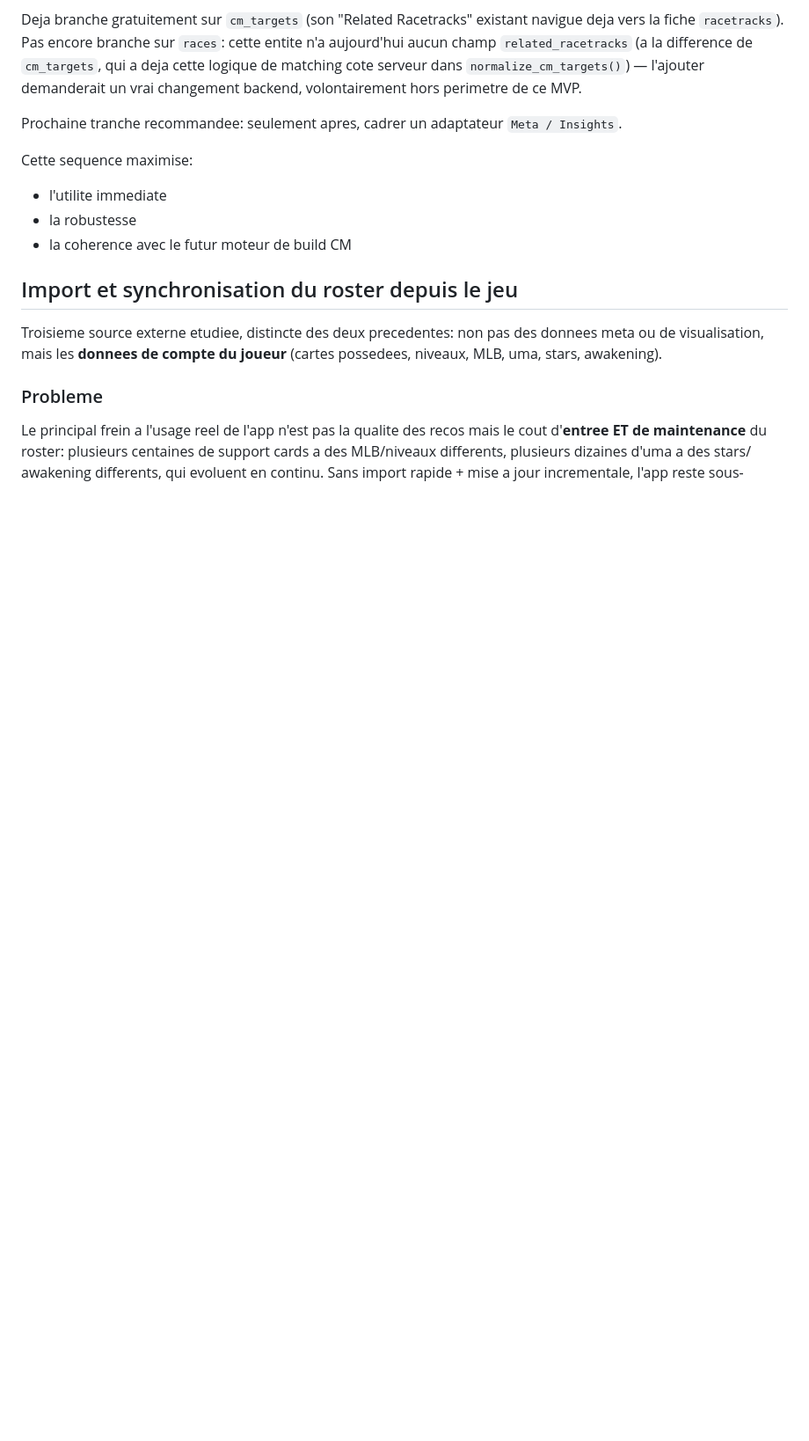
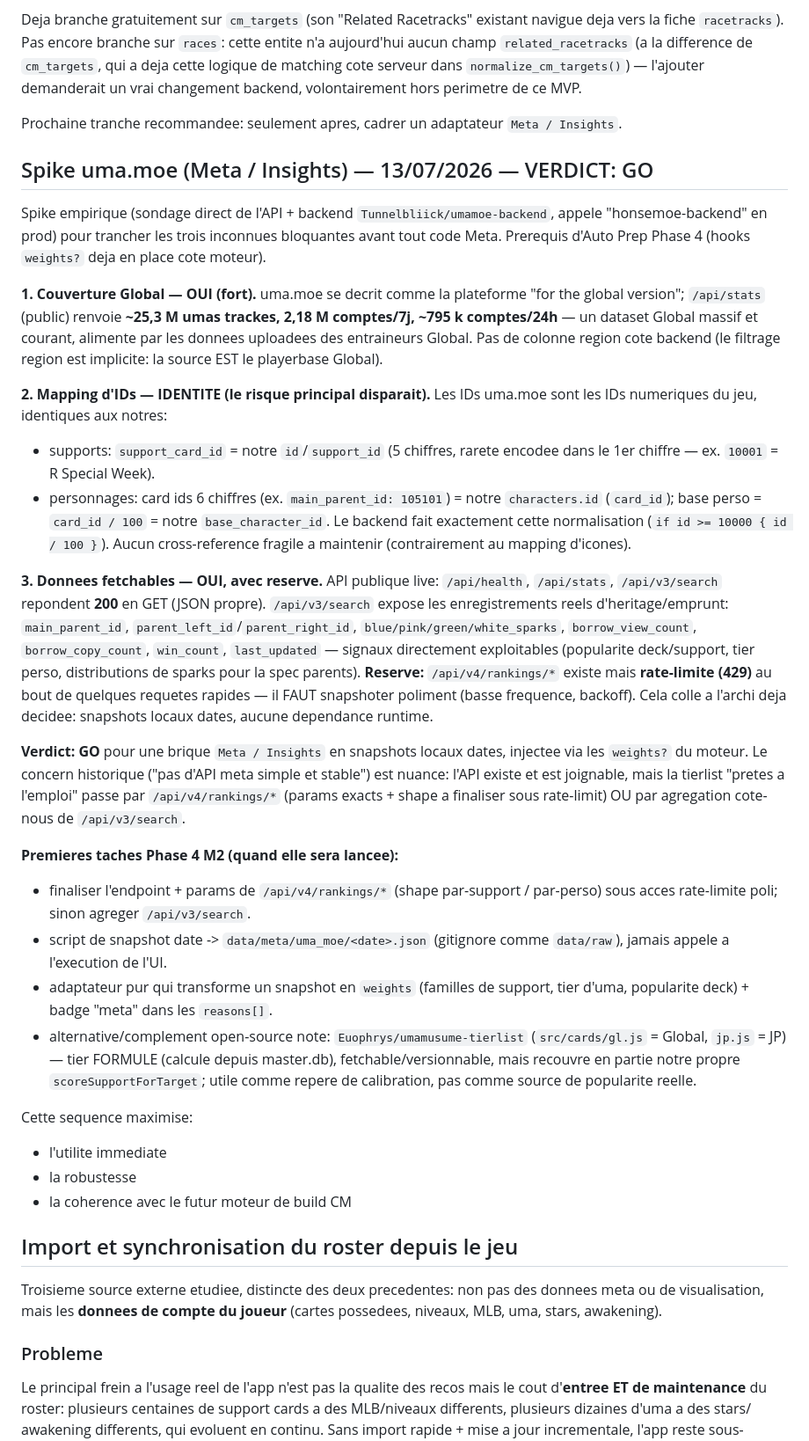
Before and after one commit to ranglier/umamusume_roster_manager, a Markdown page: docs/EXTERNAL_SOURCES_PLAN.md, the part around the change. Shown at 88% size. Drawn GitHub-style; blank space fills up the shorter version.

Commit message:
Docs: uma.moe meta spike results (VERDICT: GO)
Empirical spike of the uma.moe API (honsemoe-backend) resolving the three
blocking unknowns before any Phase 4 meta code:
- Global coverage: strong (~25.3M umas / 2.18M accounts-7d tracked, Global-
  oriented site).
- ID mapping: IDENTITY - uma.moe uses the game's numeric ids, same as ours
  (support_card_id = our support id; character card ids = our characters.id,
  base = card_id/100). No fragile cross-reference.
- Fetchable: /api/health, /api/stats, /api/v3/search return 200 with clean
  JSON (borrow counts, win_count, spark distributions); /api/v4/rankings/* is
  rate-limited (429) -> dated local snapshots, matching the intended
  no-runtime-dependency architecture.

Verdict GO. First Phase 4 M2 tasks and an open-source alt (Euophrys gl.js)
noted in EXTERNAL_SOURCES_PLAN.md. No Phase 4 implementation started.

Co-Authored-By: Claude Fable 5 <noreply@anthropic.com>

```diff
--- a/docs/EXTERNAL_SOURCES_PLAN.md
+++ b/docs/EXTERNAL_SOURCES_PLAN.md
@@ -423,6 +423,60 @@ changement backend, volontairement hors perimetre de ce MVP.
 Prochaine tranche recommandee: seulement apres, cadrer un adaptateur
 `Meta / Insights`.
 
+## Spike uma.moe (Meta / Insights) — 13/07/2026 — VERDICT: GO
+
+Spike empirique (sondage direct de l'API + backend `Tunnelbliick/umamoe-backend`,
+appele "honsemoe-backend" en prod) pour trancher les trois inconnues bloquantes
+avant tout code Meta. Prerequis d'Auto Prep Phase 4 (hooks `weights?` deja en
+place cote moteur).
+
+**1. Couverture Global — OUI (fort).** uma.moe se decrit comme la plateforme
+"for the global version"; `/api/stats` (public) renvoie **~25,3 M umas trackes,
+2,18 M comptes/7j, ~795 k comptes/24h** — un dataset Global massif et courant,
+alimente par les donnees uploadees des entraineurs Global. Pas de colonne region
+cote backend (le filtrage region est implicite: la source EST le playerbase
+Global).
+
+**2. Mapping d'IDs — IDENTITE (le risque principal disparait).** Les IDs
+uma.moe sont les IDs numeriques du jeu, identiques aux notres:
+- supports: `support_card_id` = notre `id`/`support_id` (5 chiffres, rarete
+  encodee dans le 1er chiffre — ex. `10001` = R Special Week).
+- personnages: card ids 6 chiffres (ex. `main_parent_id: 105101`) = notre
+  `characters.id` (`card_id`); base perso = `card_id / 100` = notre
+  `base_character_id`. Le backend fait exactement cette normalisation
+  (`if id >= 10000 { id / 100 }`).
+Aucun cross-reference fragile a maintenir (contrairement au mapping d'icones).
+
+**3. Donnees fetchables — OUI, avec reserve.** API publique live:
+`/api/health`, `/api/stats`, `/api/v3/search` repondent **200** en GET (JSON
+propre). `/api/v3/search` expose les enregistrements reels d'heritage/emprunt:
+`main_parent_id`, `parent_left_id`/`parent_right_id`, `blue/pink/green/white_sparks`,
+`borrow_view_count`, `borrow_copy_count`, `win_count`, `last_updated` — signaux
+directement exploitables (popularite deck/support, tier perso, distributions de
+sparks pour la spec parents). **Reserve:** `/api/v4/rankings/*` existe mais
+**rate-limite (429)** au bout de quelques requetes rapides — il FAUT snapshoter
+poliment (basse frequence, backoff). Cela colle a l'archi deja decidee:
+snapshots locaux dates, aucune dependance runtime.
+
+**Verdict: GO** pour une brique `Meta / Insights` en snapshots locaux dates,
+injectee via les `weights?` du moteur. Le concern historique ("pas d'API meta
+simple et stable") est nuance: l'API existe et est joignable, mais la tierlist
+"pretes a l'emploi" passe par `/api/v4/rankings/*` (params exacts + shape a
+finaliser sous rate-limit) OU par agregation cote-nous de `/api/v3/search`.
+
+**Premieres taches Phase 4 M2 (quand elle sera lancee):**
+- finaliser l'endpoint + params de `/api/v4/rankings/*` (shape par-support /
+  par-perso) sous acces rate-limite poli; sinon agreger `/api/v3/search`.
+- script de snapshot date -> `data/meta/uma_moe/<date>.json` (gitignore comme
+  `data/raw`), jamais appele a l'execution de l'UI.
+- adaptateur pur qui transforme un snapshot en `weights` (familles de support,
+  tier d'uma, popularite deck) + badge "meta" dans les `reasons[]`.
+- alternative/complement open-source note: `Euophrys/umamusume-tierlist`
+  (`src/cards/gl.js` = Global, `jp.js` = JP) — tier FORMULE (calcule depuis
+  master.db), fetchable/versionnable, mais recouvre en partie notre propre
+  `scoreSupportForTarget`; utile comme repere de calibration, pas comme source
+  de popularite reelle.
+
 Cette sequence maximise:
 
 - l'utilite immediate
```
Also changed, not shown: docs/AUTO_PREP_PLAN.md (+12 -2 lines).
